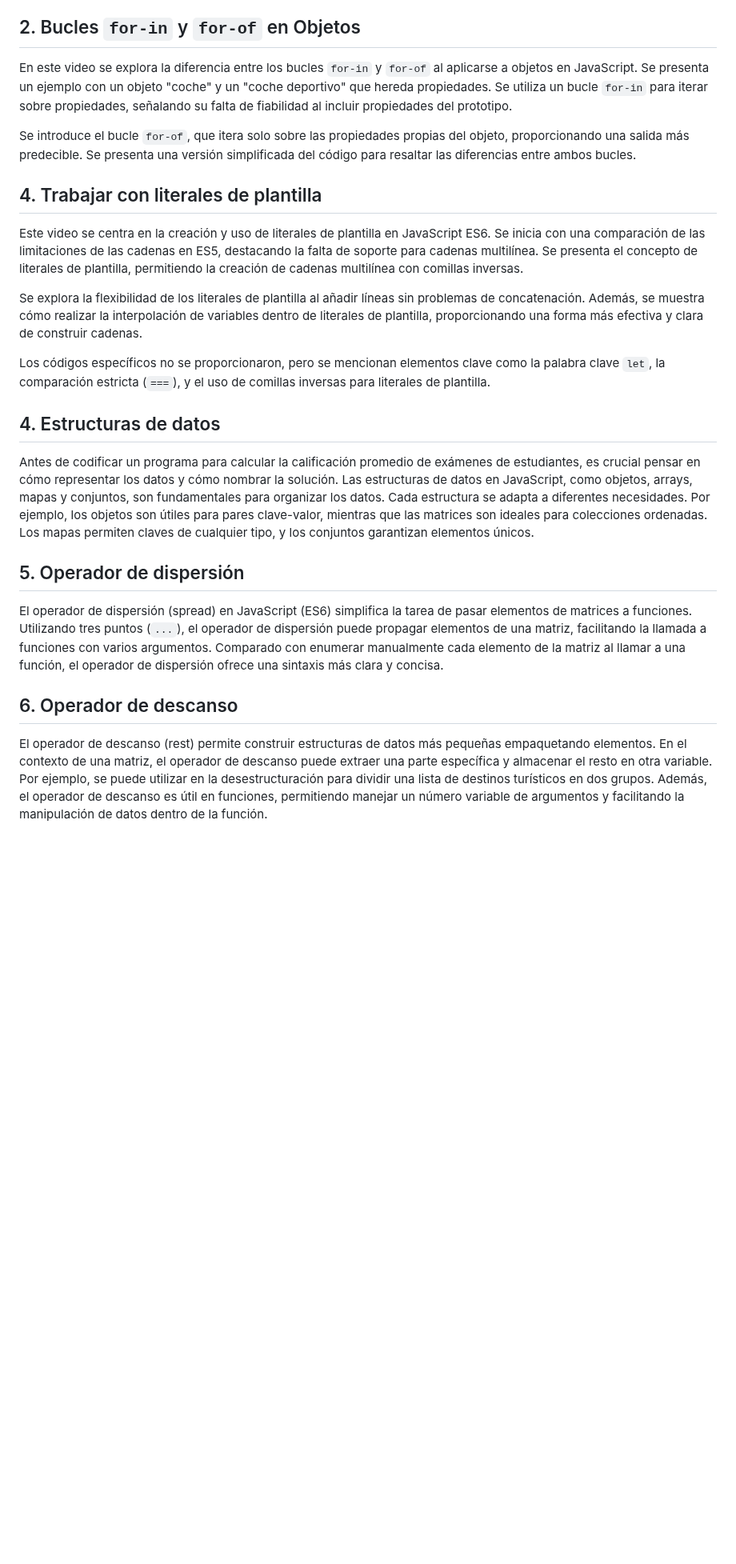
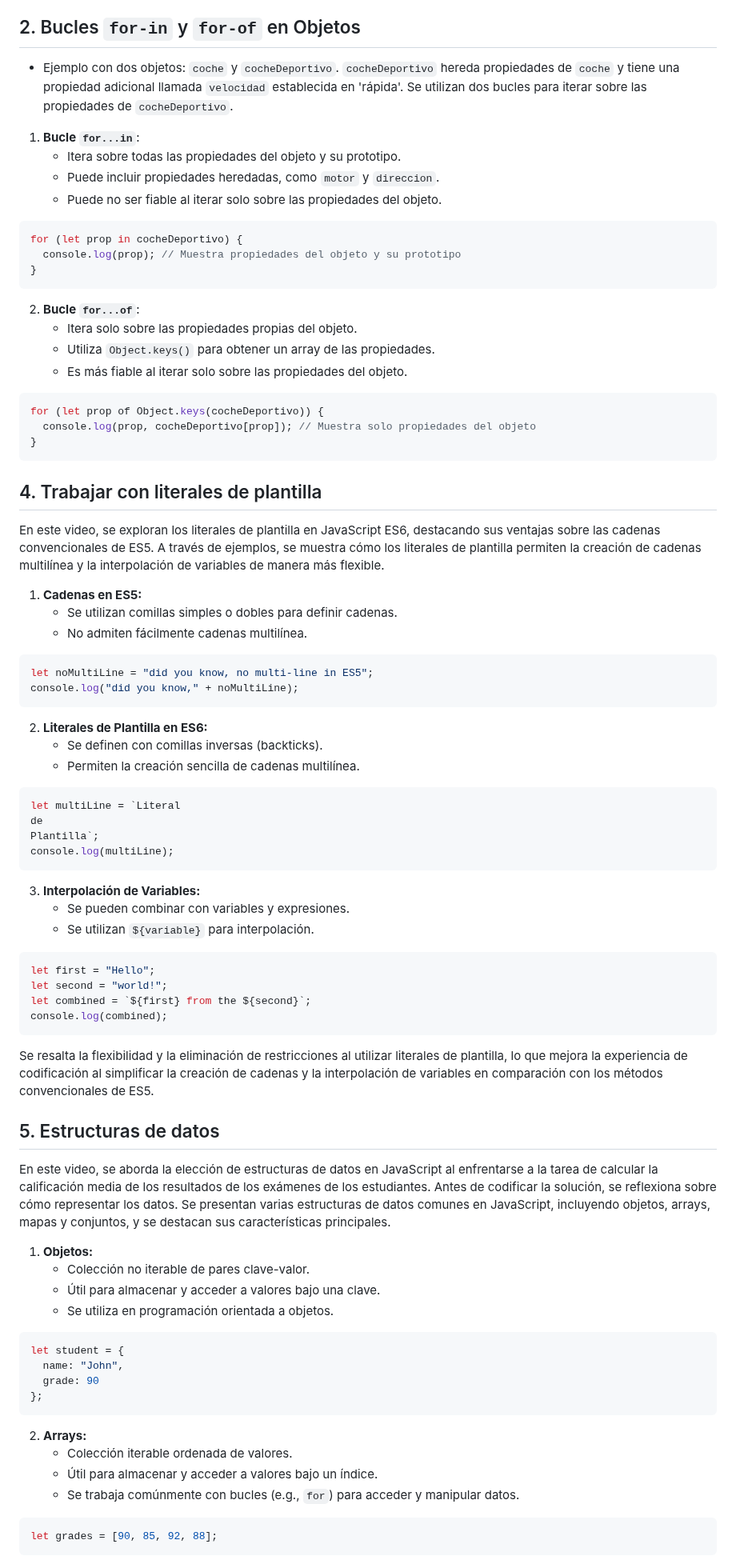
Before and after one commit to trejazmine/Frontend-Training, a Markdown page: 2_Programming with Javascript/3_Paradigmas de programacion/S3_Funciones avanzadas de JavaScript.md, the part around one of its changes. Shown at 80% size. Rendered like a GitHub page; blank space fills up the shorter version.

````diff
--- a/2_Programming with Javascript/3_Paradigmas de programacion/S3_Funciones avanzadas de JavaScript.md
+++ b/2_Programming with Javascript/3_Paradigmas de programacion/S3_Funciones avanzadas de JavaScript.md
@@ -22,28 +22,87 @@ console.log(piMinuscula === Math.pi); // Resultado: false
 En este ejemplo, se utilizó la sintaxis de desestructuración (`let { propiedad: nuevoNombre } = objeto`) para extraer el valor de `Math.pi` y asignarlo a una nueva variable llamada `Pie`. Además, se intentó desestructurar un nombre de propiedad incorrecto, lo que resultó en `undefined`. Luego, se compararon los valores desestructurados y el valor original, demostrando que no están conectados.
 
 ## 2. Bucles `for-in` y `for-of` en Objetos
+- Ejemplo con dos objetos: `coche` y `cocheDeportivo`. `cocheDeportivo` hereda propiedades de `coche` y tiene una propiedad adicional llamada `velocidad` establecida en 'rápida'. Se utilizan dos bucles para iterar sobre las propiedades de `cocheDeportivo`.
 
-En este video se explora la diferencia entre los bucles `for-in` y `for-of` al aplicarse a objetos en JavaScript. Se presenta un ejemplo con un objeto "coche" y un "coche deportivo" que hereda propiedades. Se utiliza un bucle `for-in` para iterar sobre propiedades, señalando su falta de fiabilidad al incluir propiedades del prototipo.
+1. **Bucle `for...in`**:
+   - Itera sobre todas las propiedades del objeto y su prototipo.
+   - Puede incluir propiedades heredadas, como `motor` y `direccion`.
+   - Puede no ser fiable al iterar solo sobre las propiedades del objeto.
 
-Se introduce el bucle `for-of`, que itera solo sobre las propiedades propias del objeto, proporcionando una salida más predecible. Se presenta una versión simplificada del código para resaltar las diferencias entre ambos bucles.
+```javascript
+for (let prop in cocheDeportivo) {
+  console.log(prop); // Muestra propiedades del objeto y su prototipo
+}
+```
+
+2. **Bucle `for...of`**:
+   - Itera solo sobre las propiedades propias del objeto.
+   - Utiliza `Object.keys()` para obtener un array de las propiedades.
+   - Es más fiable al iterar solo sobre las propiedades del objeto.
+
+```javascript
+for (let prop of Object.keys(cocheDeportivo)) {
+  console.log(prop, cocheDeportivo[prop]); // Muestra solo propiedades del objeto
+}
+```
 
 ## 4. Trabajar con literales de plantilla
+En este video, se exploran los literales de plantilla en JavaScript ES6, destacando sus ventajas sobre las cadenas convencionales de ES5. A través de ejemplos, se muestra cómo los literales de plantilla permiten la creación de cadenas multilínea y la interpolación de variables de manera más flexible.
 
-Este video se centra en la creación y uso de literales de plantilla en JavaScript ES6. Se inicia con una comparación de las limitaciones de las cadenas en ES5, destacando la falta de soporte para cadenas multilínea. Se presenta el concepto de literales de plantilla, permitiendo la creación de cadenas multilínea con comillas inversas.
+1. **Cadenas en ES5:**
+   - Se utilizan comillas simples o dobles para definir cadenas.
+   - No admiten fácilmente cadenas multilínea.
 
-Se explora la flexibilidad de los literales de plantilla al añadir líneas sin problemas de concatenación. Además, se muestra cómo realizar la interpolación de variables dentro de literales de plantilla, proporcionando una forma más efectiva y clara de construir cadenas.
+```javascript
+let noMultiLine = "did you know, no multi-line in ES5";
+console.log("did you know," + noMultiLine);
+```
 
-Los códigos específicos no se proporcionaron, pero se mencionan elementos clave como la palabra clave `let`, la comparación estricta (`===`), y el uso de comillas inversas para literales de plantilla.
+2. **Literales de Plantilla en ES6:**
+   - Se definen con comillas inversas (backticks).
+   - Permiten la creación sencilla de cadenas multilínea.
 
+```javascript
+let multiLine = `Literal
+de
+Plantilla`;
+console.log(multiLine);
+```
 
-## 4. Estructuras de datos
+3. **Interpolación de Variables:**
+   - Se pueden combinar con variables y expresiones.
+   - Se utilizan `${variable}` para interpolación.
 
-Antes de codificar un programa para calcular la calificación promedio de exámenes de estudiantes, es crucial pensar en cómo representar los datos y cómo nombrar la solución. Las estructuras de datos en JavaScript, como objetos, arrays, mapas y conjuntos, son fundamentales para organizar los datos. Cada estructura se adapta a diferentes necesidades. Por ejemplo, los objetos son útiles para pares clave-valor, mientras que las matrices son ideales para colecciones ordenadas. Los mapas permiten claves de cualquier tipo, y los conjuntos garantizan elementos únicos.
+```javascript
+let first = "Hello";
+let second = "world!";
+let combined = `${first} from the ${second}`;
+console.log(combined);
+```
 
-## 5. Operador de dispersión
+Se resalta la flexibilidad y la eliminación de restricciones al utilizar literales de plantilla, lo que mejora la experiencia de codificación al simplificar la creación de cadenas y la interpolación de variables en comparación con los métodos convencionales de ES5.
 
-El operador de dispersión (spread) en JavaScript (ES6) simplifica la tarea de pasar elementos de matrices a funciones. Utilizando tres puntos (`...`), el operador de dispersión puede propagar elementos de una matriz, facilitando la llamada a funciones con varios argumentos. Comparado con enumerar manualmente cada elemento de la matriz al llamar a una función, el operador de dispersión ofrece una sintaxis más clara y concisa.
+## 5. Estructuras de datos
+En este video, se aborda la elección de estructuras de datos en JavaScript al enfrentarse a la tarea de calcular la calificación media de los resultados de los exámenes de los estudiantes. Antes de codificar la solución, se reflexiona sobre cómo representar los datos. Se presentan varias estructuras de datos comunes en JavaScript, incluyendo objetos, arrays, mapas y conjuntos, y se destacan sus características principales.
 
-## 6. Operador de descanso
+1. **Objetos:**
+   - Colección no iterable de pares clave-valor.
+   - Útil para almacenar y acceder a valores bajo una clave.
+   - Se utiliza en programación orientada a objetos.
 
-El operador de descanso (rest) permite construir estructuras de datos más pequeñas empaquetando elementos. En el contexto de una matriz, el operador de descanso puede extraer una parte específica y almacenar el resto en otra variable. Por ejemplo, se puede utilizar en la desestructuración para dividir una lista de destinos turísticos en dos grupos. Además, el operador de descanso es útil en funciones, permitiendo manejar un número variable de argumentos y facilitando la manipulación de datos dentro de la función.
+```javascript
+let student = {
+  name: "John",
+  grade: 90
+};
+```
+
+2. **Arrays:**
+   - Colección iterable ordenada de valores.
+   - Útil para almacenar y acceder a valores bajo un índice.
+   - Se trabaja comúnmente con bucles (e.g., `for`) para acceder y manipular datos.
+
+```javascript
+let grades = [90, 85, 92, 88];
+```
+
````
Also changed, not shown: other parts of 2_Programming with Javascript/3_Paradigmas de programacion/S3_Funciones avanzadas de JavaScript.md (+101 -0 lines).
